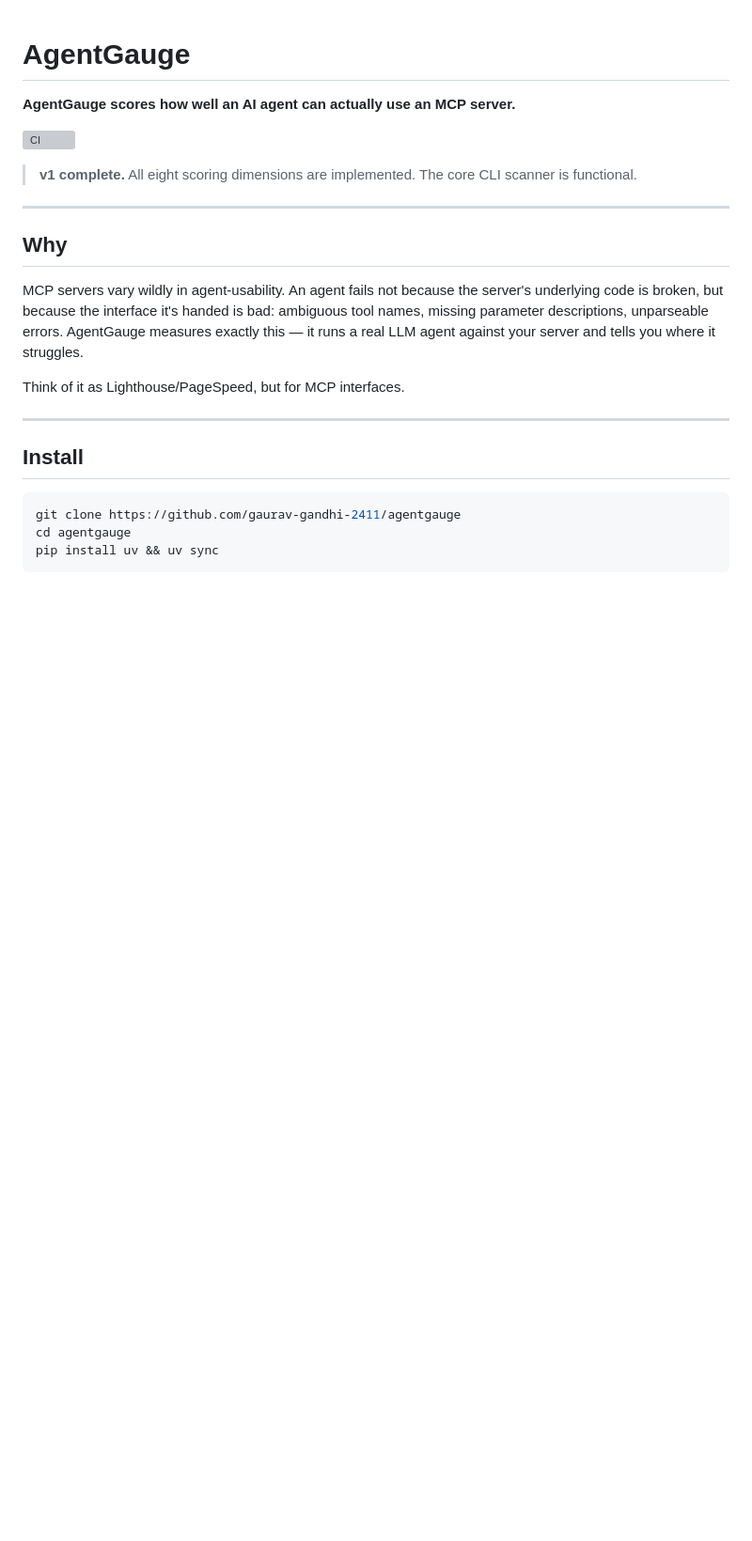
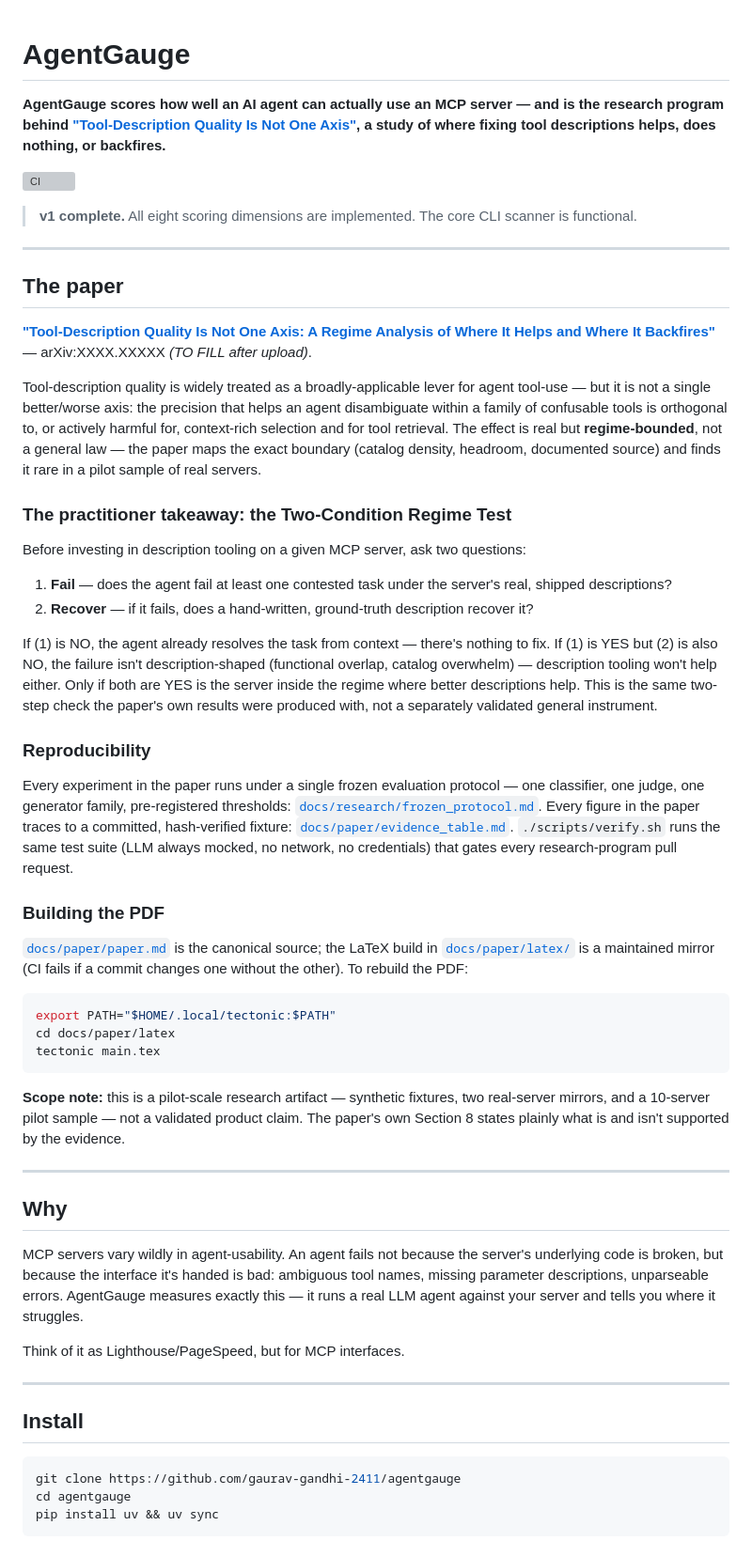
Before and after one commit to gaurav-gandhi-2411/agentgauge, a Markdown page: README.md, the part around the change. Shown at 94% size. GitHub-like rendering; blank space fills up the shorter version; grey boxes are pictures that could not be loaded.

Commit message:
docs(readme): add paper front-door section for arXiv-referred readers
Upgrades the repo-root README (not the LaTeX build one in docs/paper/latex/)
with a "The paper" section right after the tagline, ahead of the existing
tool-usage docs: title + PDF link + arXiv placeholder, the one-sentence
finding, the Two-Condition Regime Test as a 4-line practitioner takeaway,
reproducibility pointers (frozen_protocol.md, evidence_table.md, verify.sh),
and the tectonic build command for the PDF. Closes with an explicit
pilot-scale-research-artifact scope note.

Every path and command is grounded in the actual repo: cli.py's real
subcommands (scan/fix/try/ci), verify.sh, and all referenced docs/ files
confirmed to exist before linking them.

````diff
--- a/README.md
+++ b/README.md
@@ -1,10 +1,66 @@
 # AgentGauge
 
-**AgentGauge scores how well an AI agent can actually use an MCP server.**
+**AgentGauge scores how well an AI agent can actually use an MCP server — and is the research
+program behind ["Tool-Description Quality Is Not One Axis"](docs/paper/latex/main.pdf), a study
+of where fixing tool descriptions helps, does nothing, or backfires.**
 
 [![CI](https://github.com/gaurav-gandhi-2411/agentgauge/actions/workflows/ci.yml/badge.svg)](https://github.com/gaurav-gandhi-2411/agentgauge/actions/workflows/ci.yml)
 
 > **v1 complete.** All eight scoring dimensions are implemented. The core CLI scanner is functional.
+
+---
+
+## The paper
+
+**["Tool-Description Quality Is Not One Axis: A Regime Analysis of Where It Helps and Where It
+Backfires"](docs/paper/latex/main.pdf)** — arXiv:XXXX.XXXXX *(TO FILL after upload)*.
+
+Tool-description quality is widely treated as a broadly-applicable lever for agent tool-use —
+but it is not a single better/worse axis: the precision that helps an agent disambiguate within
+a family of confusable tools is orthogonal to, or actively harmful for, context-rich selection
+and for tool retrieval. The effect is real but **regime-bounded**, not a general law — the paper
+maps the exact boundary (catalog density, headroom, documented source) and finds it rare in a
+pilot sample of real servers.
+
+### The practitioner takeaway: the Two-Condition Regime Test
+
+Before investing in description tooling on a given MCP server, ask two questions:
+
+1. **Fail** — does the agent fail at least one contested task under the server's real, shipped
+   descriptions?
+2. **Recover** — if it fails, does a hand-written, ground-truth description recover it?
+
+If (1) is NO, the agent already resolves the task from context — there's nothing to fix. If (1)
+is YES but (2) is also NO, the failure isn't description-shaped (functional overlap, catalog
+overwhelm) — description tooling won't help either. Only if both are YES is the server inside
+the regime where better descriptions help. This is the same two-step check the paper's own
+results were produced with, not a separately validated general instrument.
+
+### Reproducibility
+
+Every experiment in the paper runs under a single frozen evaluation protocol — one classifier,
+one judge, one generator family, pre-registered thresholds:
+[`docs/research/frozen_protocol.md`](docs/research/frozen_protocol.md). Every figure in the
+paper traces to a committed, hash-verified fixture:
+[`docs/paper/evidence_table.md`](docs/paper/evidence_table.md). `./scripts/verify.sh` runs the
+same test suite (LLM always mocked, no network, no credentials) that gates every
+research-program pull request.
+
+### Building the PDF
+
+[`docs/paper/paper.md`](docs/paper/paper.md) is the canonical source; the LaTeX build in
+[`docs/paper/latex/`](docs/paper/latex/) is a maintained mirror (CI fails if a commit changes
+one without the other). To rebuild the PDF:
+
+```bash
+export PATH="$HOME/.local/tectonic:$PATH"
+cd docs/paper/latex
+tectonic main.tex
+```
+
+**Scope note:** this is a pilot-scale research artifact — synthetic fixtures, two real-server
+mirrors, and a 10-server pilot sample — not a validated product claim. The paper's own Section 8
+states plainly what is and isn't supported by the evidence.
 
 ---
 
````
